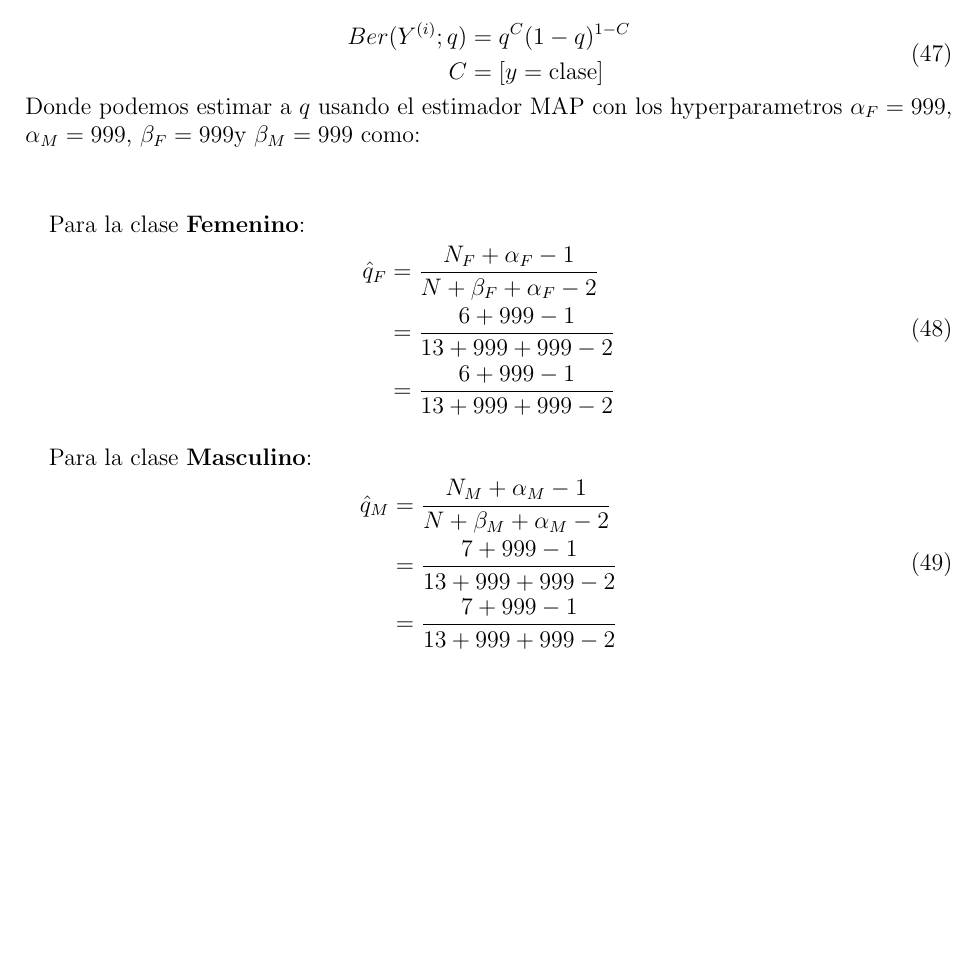
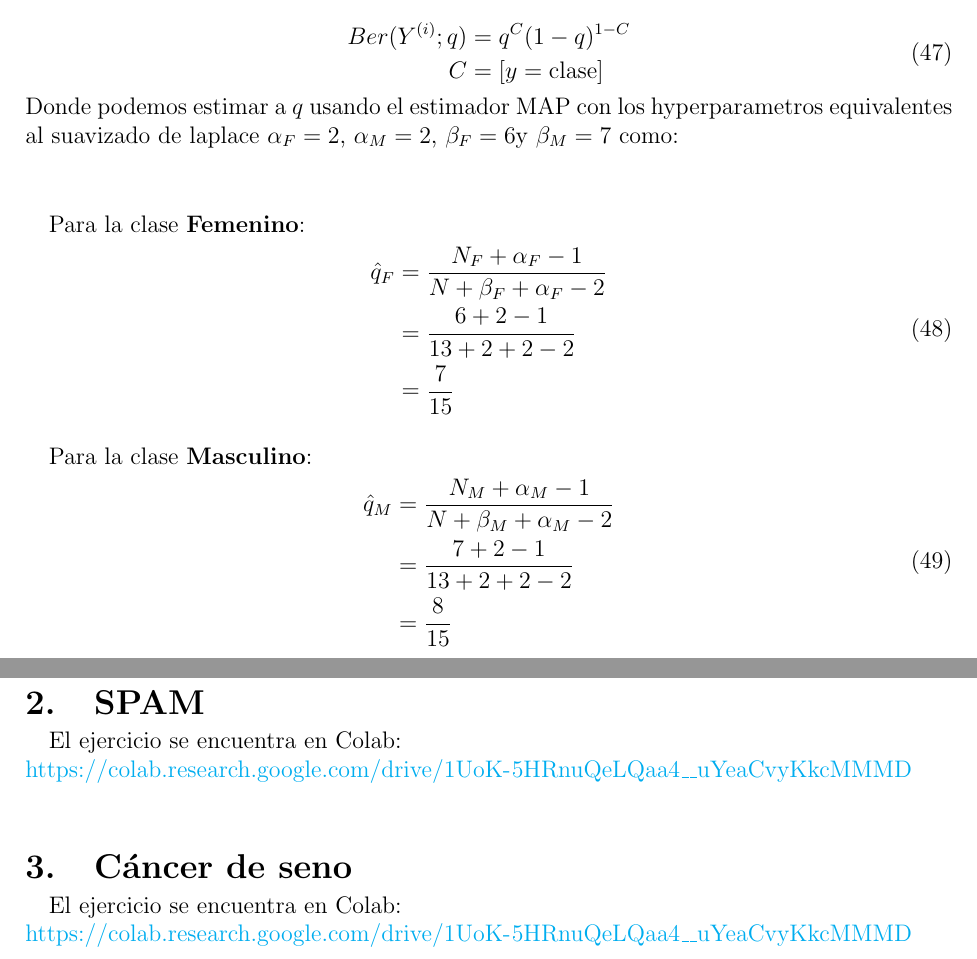
Before and after one commit to Sirivasv/MCC-AA, a LaTeX problem sheet (Tarea2/Tarea2_Rivas_Vega_Saul_Ivan.tex): part of page 15 of 16 before the commit and two parts of pages 15 and 17 of 17 after it, the two joined at a grey line, cut so that both start at the same text, the shorter picture padded with empty space. Compiled offline with pdfLaTeX.

Commit message:
latest changes

```diff
--- a/Tarea2/Tarea2_Rivas_Vega_Saul_Ivan.tex
+++ b/Tarea2/Tarea2_Rivas_Vega_Saul_Ivan.tex
@@ -10,6 +10,15 @@
 \newcolumntype{C}[1]{>{\centering\let\newline\\\arraybackslash\hspace{0pt}}m{#1}}
 \usepackage[spanish,es-nodecimaldot]{babel}
  \usepackage{url}
+ \usepackage{hyperref}
+ \hypersetup{
+ 	colorlinks=true,
+ 	linkcolor=blue,
+ 	filecolor=magenta,
+ 	urlcolor=cyan,
+ }
+
+ \urlstyle{same}
 \usepackage[spanish, fixlanguage]{babelbib}
 \bibliographystyle{IEEEtran}
 \usepackage{graphicx}
@@ -507,21 +516,21 @@ Ber(Y^{(i)};q)&= q^C(1 - q)^{1-C}\\
 C &= [y = \text{clase}]
 \end{split}
 \end{equation}
-Donde podemos estimar a $q$ usando el estimador MAP con los hyperparametros $\alpha_F = 999$, $\alpha_M = 999$, $\beta_F = 999$y $\beta_M = 999$ como:\\
+Donde podemos estimar a $q$ usando el estimador MAP con los hyperparametros equivalentes al suavizado de laplace $\alpha_F = 2$, $\alpha_M = 2$, $\beta_F = 6$y $\beta_M = 7$ como:\\
 \paragraph{}Para la clase \textbf{Femenino}:
 \begin{equation}
 \begin{split}
 \hat{q}_F &= \frac{N_F + \alpha_F - 1}{N + \beta_F + \alpha_F - 2}\\
-&= \frac{6 + 999 - 1}{13 + 999 + 999 - 2}\\
-&= \frac{6 + 999 - 1}{13 + 999 + 999 - 2}\\
+&= \frac{6 + 2 - 1}{13 + 2 + 2 - 2}\\
+&= \frac{7}{15}\\
 \end{split}
 \end{equation}
 \paragraph{}Para la clase \textbf{Masculino}:
 \begin{equation}
 \begin{split}
 \hat{q}_M &= \frac{N_M + \alpha_M - 1}{N + \beta_M + \alpha_M - 2}\\
-&= \frac{7 + 999 - 1}{13 + 999 + 999 - 2}\\
-&= \frac{7 + 999 - 1}{13 + 999 + 999 - 2}\\
+&= \frac{7 + 2 - 1}{13 + 2 + 2 - 2}\\
+&= \frac{8}{15}\\
 \end{split}
 \end{equation}
 \clearpage
@@ -559,4 +568,10 @@ P(M|x1) &\propto P(M) \times P(x1_{nombre}|M) \times P(x1_{estatura}|M) \times P
 Así para el caso 1 la clasificación sería \textbf{Femenino} puesto que $0.89512\% > 0\%$.\\
 \clearpage
 \pagebreak
+\section{SPAM}
+\paragraph{}El ejercicio se encuentra en Colab:\\
+\url{https://colab.research.google.com/drive/1UoK-5HRnuQeLQaa4__uYeaCvyKkcMMMD}
+\section{Cáncer de seno}
+\paragraph{}El ejercicio se encuentra en Colab:\\
+\url{https://colab.research.google.com/drive/1UoK-5HRnuQeLQaa4__uYeaCvyKkcMMMD}
 \end{document}
```
Also changed, not shown: Tarea2/Tarea2_Rivas_Vega_Saul_Ivan.pdf, Tarea2/Tarea2_Rivas_Vega_Saul_Ivan.tex (12 more changed lines), 4 other files.
